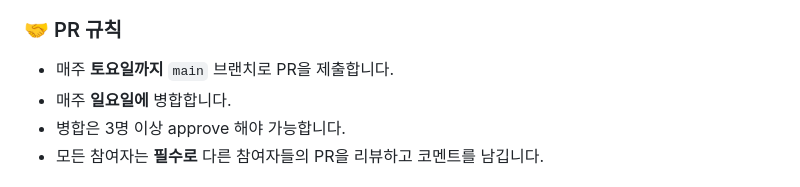
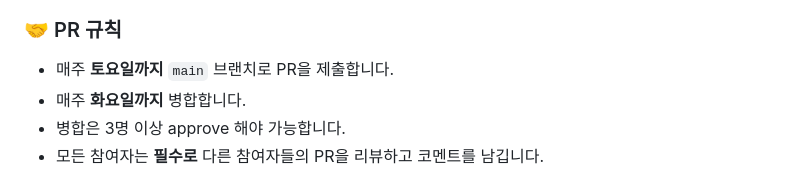
Before and after one commit to front-studium/solveit, a Markdown page: README.md, the part around the change. GitHub-like rendering.

Commit message:
docs: change PR merge rule on README

```diff
--- a/README.md
+++ b/README.md
@@ -46,7 +46,7 @@ solveit은 함께 코딩 테스트 문제를 풀고, 리뷰와 피드백을 통
 ### 🤝 PR 규칙
 
 - 매주 **토요일까지** `main` 브랜치로 PR을 제출합니다.
-- 매주 **일요일에** 병합합니다.
+- 매주 **화요일까지** 병합합니다.
 - 병합은 3명 이상 approve 해야 가능합니다.
 - 모든 참여자는 **필수로** 다른 참여자들의 PR을 리뷰하고 코멘트를 남깁니다.
 
```
